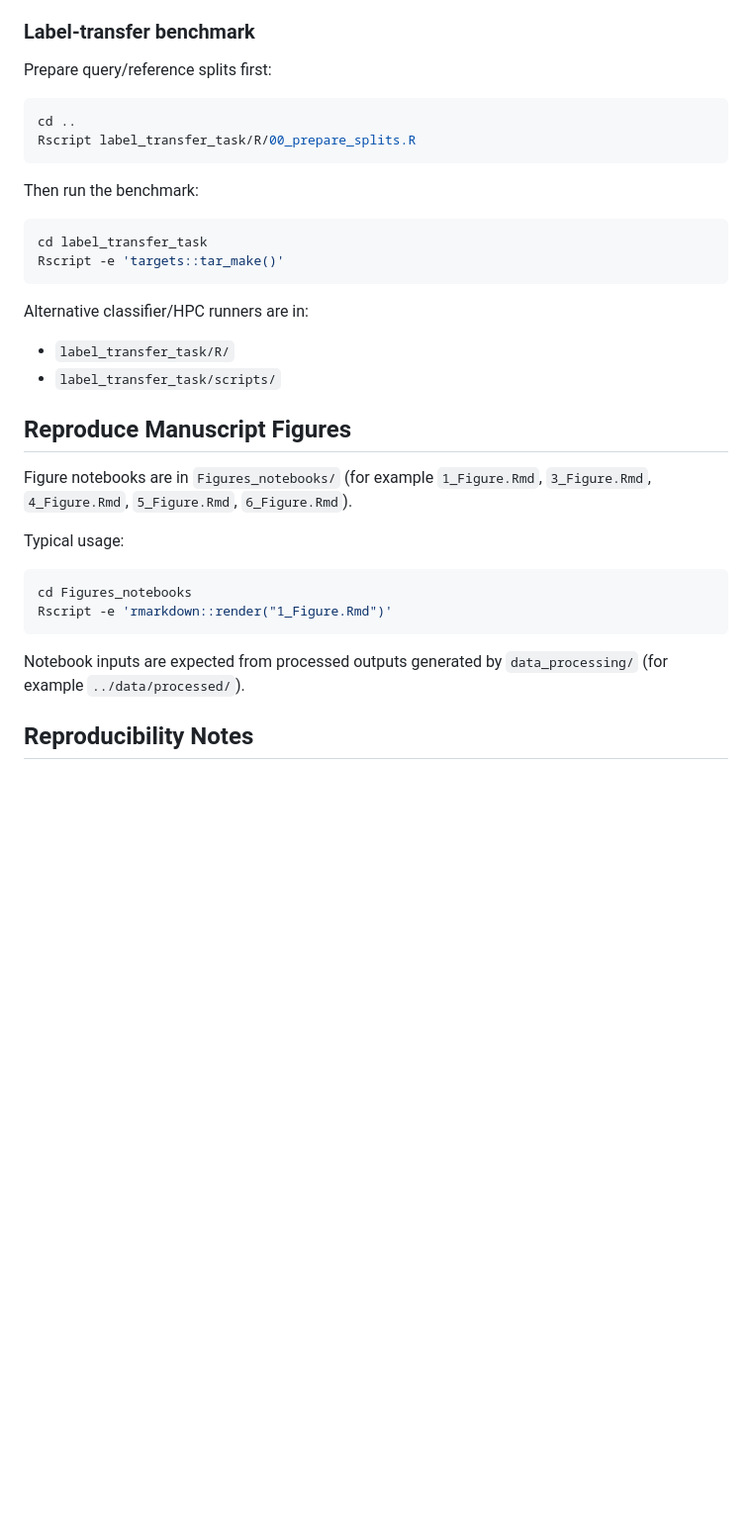
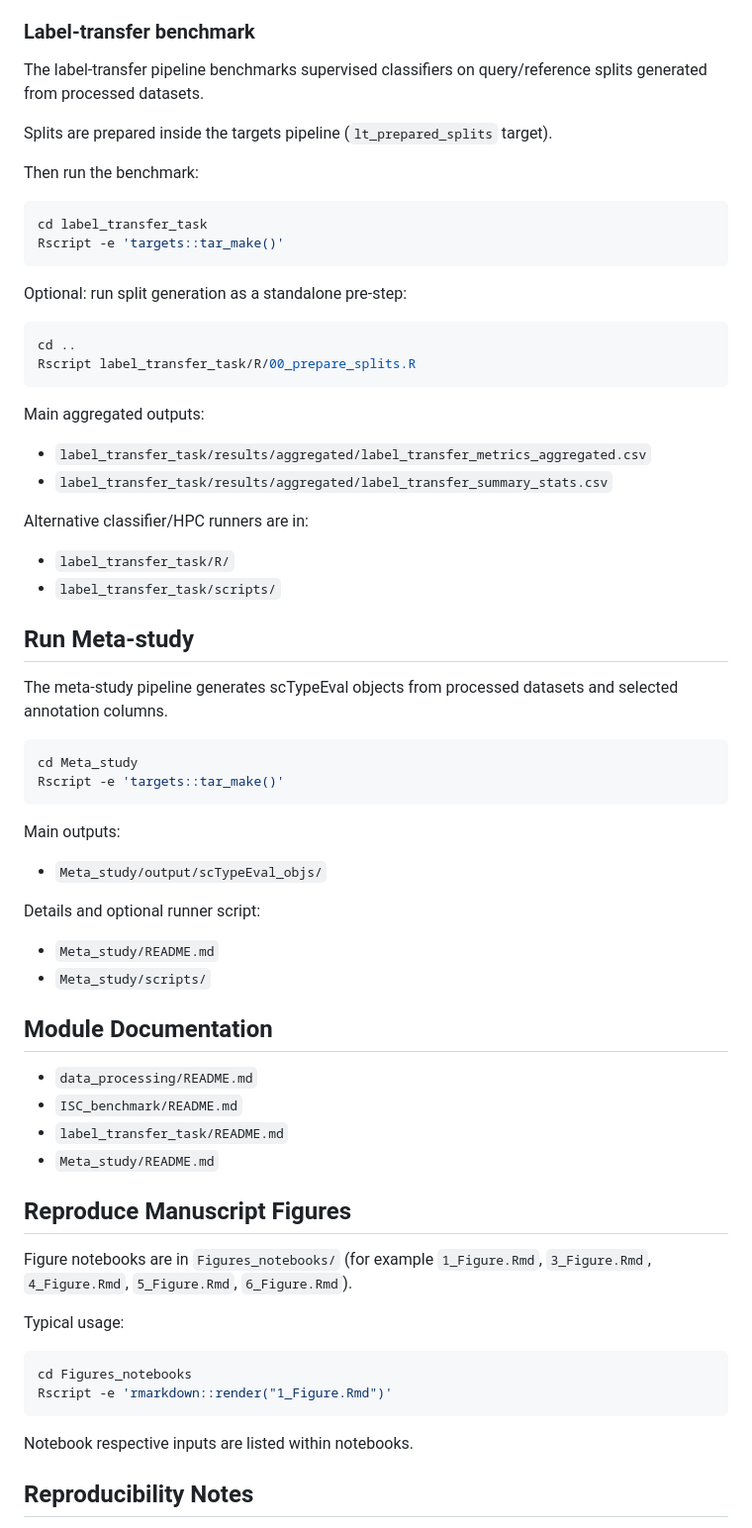
Before and after one commit to carmonalab/ISC_benchmark_reproducibility, a Markdown page: README.md, the part around one of its changes. Shown at 99% size. GitHub-like rendering; blank space fills up the shorter version.

````diff
--- a/README.md
+++ b/README.md
@@ -70,12 +64,9 @@ Details and HPC submission options:
 
 ### Label-transfer benchmark
 
-Prepare query/reference splits first:
+The label-transfer pipeline benchmarks supervised classifiers on query/reference splits generated from processed datasets.
 
-```bash
-cd ..
-Rscript label_transfer_task/R/00_prepare_splits.R
-```
+Splits are prepared inside the targets pipeline (`lt_prepared_splits` target).
 
 Then run the benchmark:
 
@@ -84,9 +75,43 @@ cd label_transfer_task
 Rscript -e 'targets::tar_make()'
 ```
 
+Optional: run split generation as a standalone pre-step:
+
+```bash
+cd ..
+Rscript label_transfer_task/R/00_prepare_splits.R
+```
+
+Main aggregated outputs:
+- `label_transfer_task/results/aggregated/label_transfer_metrics_aggregated.csv`
+- `label_transfer_task/results/aggregated/label_transfer_summary_stats.csv`
+
 Alternative classifier/HPC runners are in:
 - `label_transfer_task/R/`
 - `label_transfer_task/scripts/`
+
+## Run Meta-study
+
+The meta-study pipeline generates scTypeEval objects from processed datasets and selected annotation columns.
+
+```bash
+cd Meta_study
+Rscript -e 'targets::tar_make()'
+```
+
+Main outputs:
+- `Meta_study/output/scTypeEval_objs/`
+
+Details and optional runner script:
+- `Meta_study/README.md`
+- `Meta_study/scripts/`
+
+## Module Documentation
+
+- `data_processing/README.md`
+- `ISC_benchmark/README.md`
+- `label_transfer_task/README.md`
+- `Meta_study/README.md`
 
 ## Reproduce Manuscript Figures
 
@@ -99,7 +124,7 @@ cd Figures_notebooks
 Rscript -e 'rmarkdown::render("1_Figure.Rmd")'
 ```
 
-Notebook inputs are expected from processed outputs generated by `data_processing/` (for example `../data/processed/`).
+Notebook respective inputs are listed within notebooks.
 
 ## Reproducibility Notes
 
````
Also changed, not shown: other parts of README.md (+9 -15 lines).
